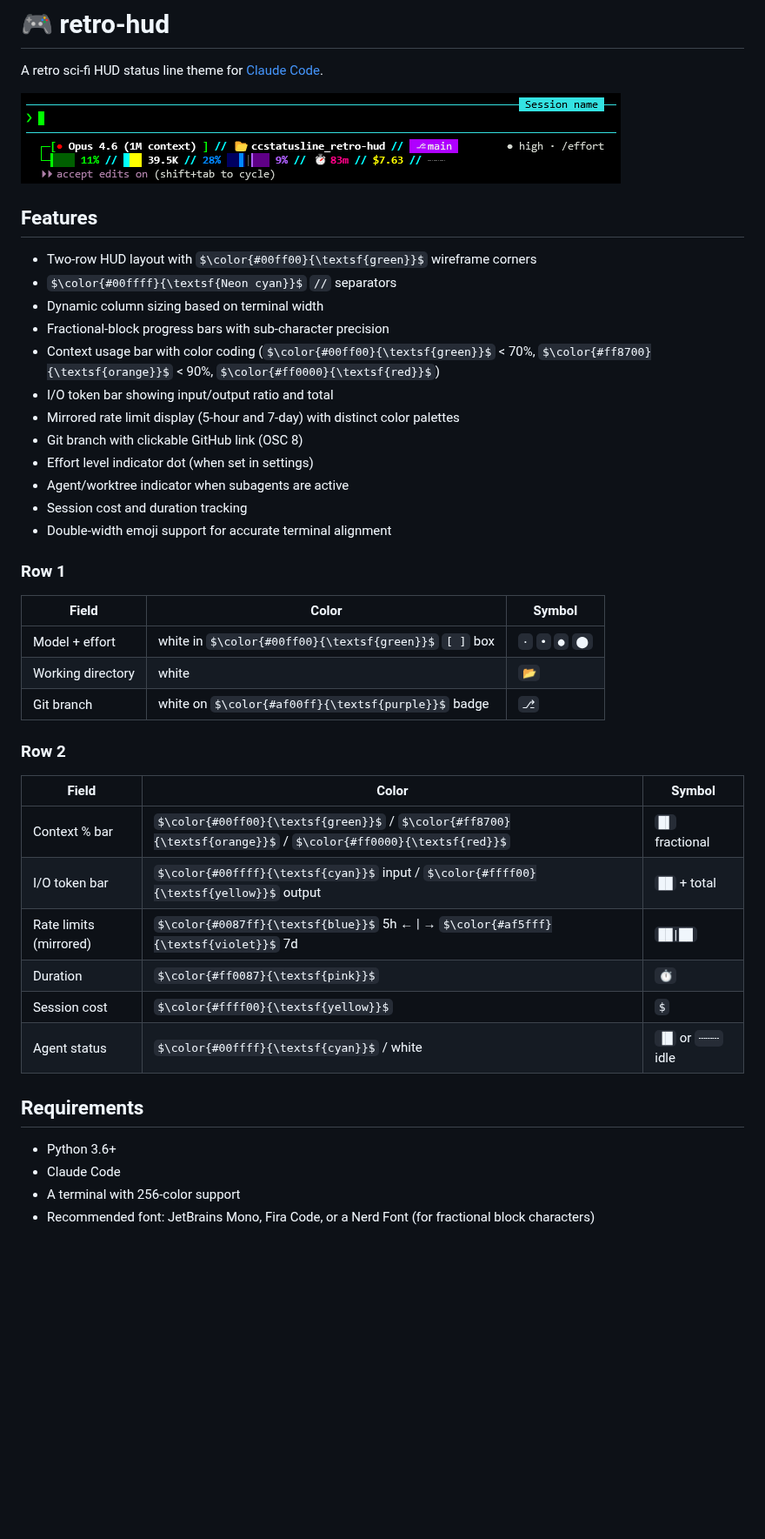
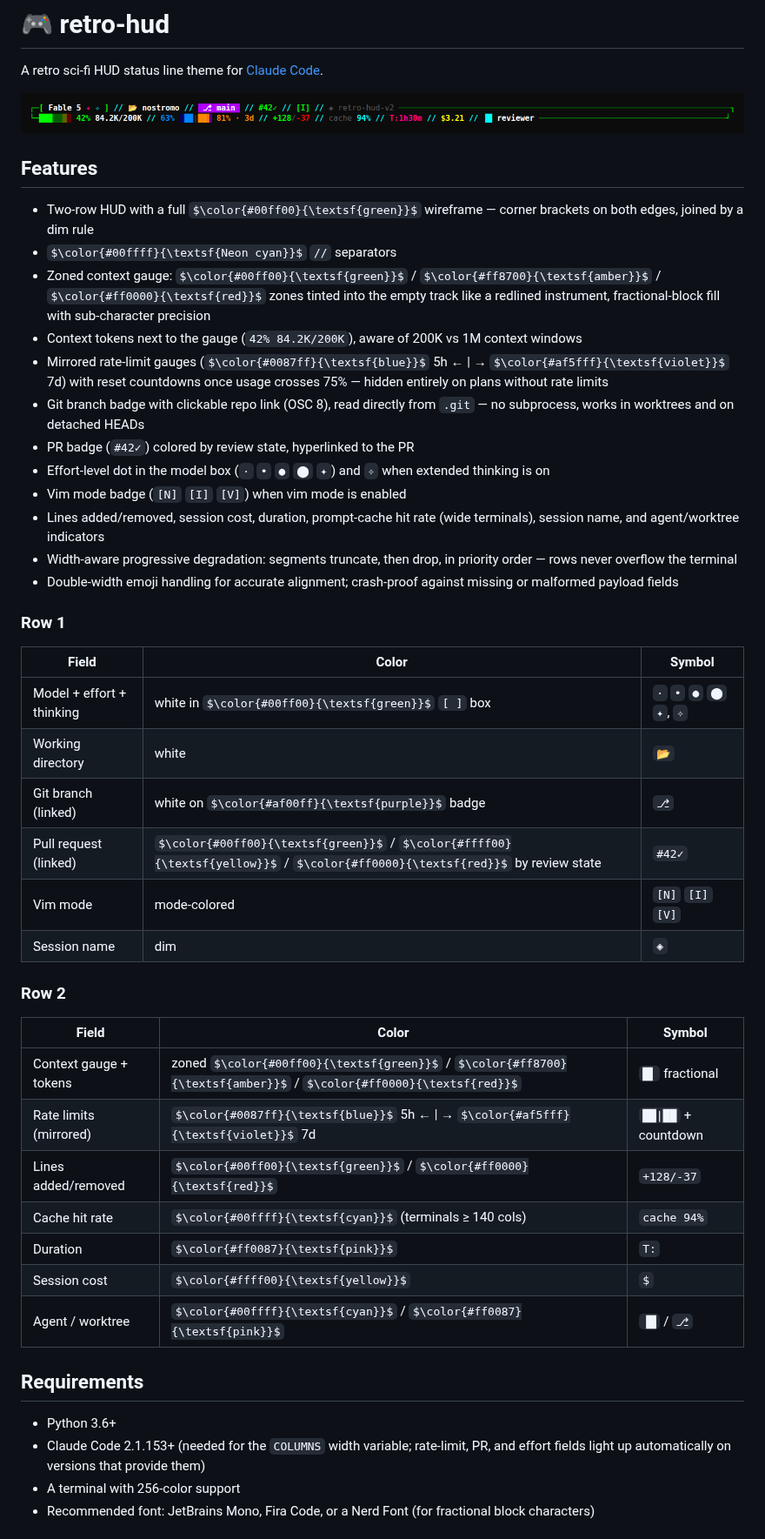
Before and after one commit to codyslater/ccstatusline_retro-hud, a Markdown page: README.md, the part around one of its changes. Shown at 87% size. Drawn GitHub-style; pictures changed too: retro-hud.png; some formulas as TeX source; blank space fills up the shorter version.

```diff
--- a/README.md
+++ b/README.md
@@ -6,40 +6,47 @@ A retro sci-fi HUD status line theme for [Claude Code](https://claude.com/claude
 
 ## Features
 
-- Two-row HUD layout with $\color{#00ff00}{\textsf{green}}$ wireframe corners
+- Two-row HUD with a full $\color{#00ff00}{\textsf{green}}$ wireframe — corner brackets on both edges, joined by a dim rule
 - $\color{#00ffff}{\textsf{Neon cyan}}$ `//` separators
-- Dynamic column sizing based on terminal width
-- Fractional-block progress bars with sub-character precision
-- Context usage bar with color coding ($\color{#00ff00}{\textsf{green}}$ < 70%, $\color{#ff8700}{\textsf{orange}}$ < 90%, $\color{#ff0000}{\textsf{red}}$)
-- I/O token bar showing input/output ratio and total
-- Mirrored rate limit display (5-hour and 7-day) with distinct color palettes
-- Git branch with clickable GitHub link (OSC 8)
-- Effort level indicator dot (when set in settings)
-- Agent/worktree indicator when subagents are active
-- Session cost and duration tracking
-- Double-width emoji support for accurate terminal alignment
+- Zoned context gauge: $\color{#00ff00}{\textsf{green}}$ / $\color{#ff8700}{\textsf{amber}}$ / $\color{#ff0000}{\textsf{red}}$ zones tinted into the empty track like a redlined instrument, fractional-block fill with sub-character precision
+- Context tokens next to the gauge (`42% 84.2K/200K`), aware of 200K vs 1M context windows
+- Mirrored rate-limit gauges ($\color{#0087ff}{\textsf{blue}}$ 5h ← | → $\color{#af5fff}{\textsf{violet}}$ 7d) with reset countdowns once usage crosses 75% — hidden entirely on plans without rate limits
+- Git branch badge with clickable repo link (OSC 8), read directly from `.git` — no subprocess, works in worktrees and on detached HEADs
+- PR badge (`#42✓`) colored by review state, hyperlinked to the PR
+- Effort-level dot in the model box (`·` `•` `●` `⬤` `✦`) and `✧` when extended thinking is on
+- Vim mode badge (`[N]` `[I]` `[V]`) when vim mode is enabled
+- Lines added/removed, session cost, duration, prompt-cache hit rate (wide terminals), session name, and agent/worktree indicators
+- Width-aware progressive degradation: segments truncate, then drop, in priority order — rows never overflow the terminal
+- Double-width emoji handling for accurate alignment; crash-proof against missing or malformed payload fields
 
 ### Row 1
+
 | Field | Color | Symbol |
 |-------|-------|--------|
-| Model + effort | white in $\color{#00ff00}{\textsf{green}}$ `[ ]` box | `·` `•` `●` `⬤` |
+| Model + effort + thinking | white in $\color{#00ff00}{\textsf{green}}$ `[ ]` box | `·` `•` `●` `⬤` `✦`, `✧` |
 | Working directory | white | `📂` |
-| Git branch | white on $\color{#af00ff}{\textsf{purple}}$ badge | `⎇` |
+| Git branch (linked) | white on $\color{#af00ff}{\textsf{purple}}$ badge | `⎇` |
+| Pull request (linked) | $\color{#00ff00}{\textsf{green}}$ / $\color{#ffff00}{\textsf{yellow}}$ / $\color{#ff0000}{\textsf{red}}$ by review state | `#42✓` |
+| Vim mode | mode-colored | `[N]` `[I]` `[V]` |
+| Session name | dim | `◈` |
 
 ### Row 2
+
 | Field | Color | Symbol |
 |-------|-------|--------|
-| Context % bar | $\color{#00ff00}{\textsf{green}}$ / $\color{#ff8700}{\textsf{orange}}$ / $\color{#ff0000}{\textsf{red}}$ | `█▌` fractional |
-| I/O token bar | $\color{#00ffff}{\textsf{cyan}}$ input / $\color{#ffff00}{\textsf{yellow}}$ output | `██` + total |
-| Rate limits (mirrored) | $\color{#0087ff}{\textsf{blue}}$ 5h ← \| → $\color{#af5fff}{\textsf{violet}}$ 7d | `██\|██` |
-| Duration | $\color{#ff0087}{\textsf{pink}}$ | `⏱` |
+| Context gauge + tokens | zoned $\color{#00ff00}{\textsf{green}}$ / $\color{#ff8700}{\textsf{amber}}$ / $\color{#ff0000}{\textsf{red}}$ | `█▌` fractional |
+| Rate limits (mirrored) | $\color{#0087ff}{\textsf{blue}}$ 5h ← \| → $\color{#af5fff}{\textsf{violet}}$ 7d | `██\|██` + countdown |
+| Lines added/removed | $\color{#00ff00}{\textsf{green}}$ / $\color{#ff0000}{\textsf{red}}$ | `+128/-37` |
+| Cache hit rate | $\color{#00ffff}{\textsf{cyan}}$ (terminals ≥ 140 cols) | `cache 94%` |
+| Duration | $\color{#ff0087}{\textsf{pink}}$ | `T:` |
 | Session cost | $\color{#ffff00}{\textsf{yellow}}$ | `$` |
-| Agent status | $\color{#00ffff}{\textsf{cyan}}$ / white | `▐█` or `┄┄┄` idle |
+| Agent / worktree | $\color{#00ffff}{\textsf{cyan}}$ / $\color{#ff0087}{\textsf{pink}}$ | `▐█` / `⎇` |
 
 ## Requirements
 
 - Python 3.6+
-- Claude Code
+- Claude Code 2.1.153+ (needed for the `COLUMNS` width variable; rate-limit,
+  PR, and effort fields light up automatically on versions that provide them)
 - A terminal with 256-color support
 - Recommended font: JetBrains Mono, Fira Code, or a Nerd Font (for fractional block characters)
 
```
Also changed, not shown: other parts of README.md (+32 -2 lines), CHANGELOG.md (added, +78 -0 lines), 5 other files.
